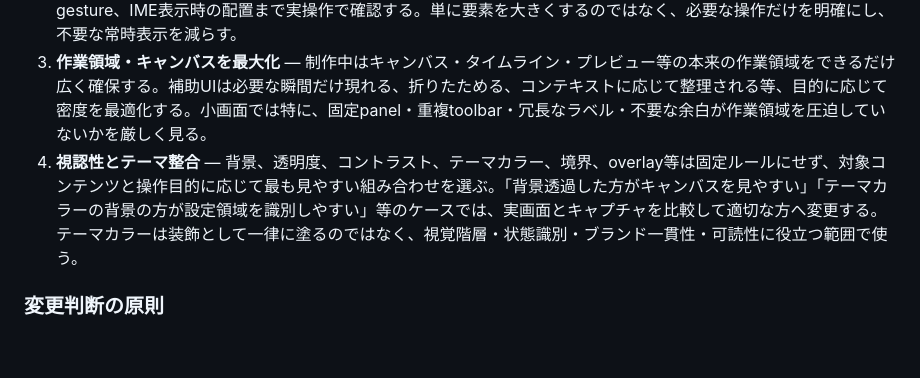
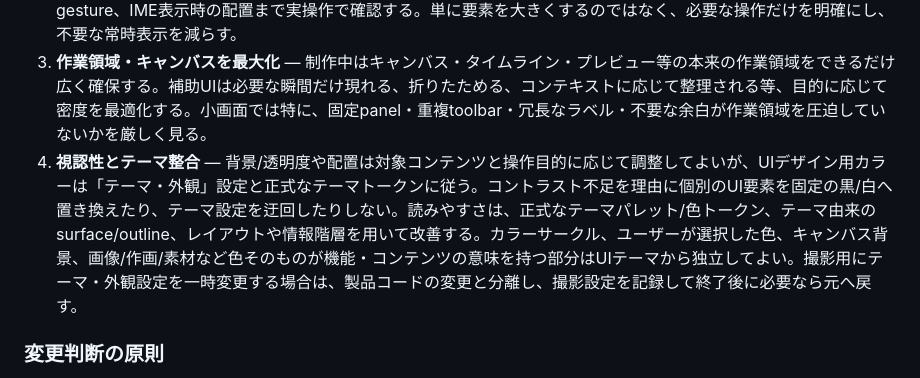
Before and after one commit to sakurasemaika-creator/NIARIM-web, a Markdown page: docs/product-audit/QUALITY_STANDARD.md, the part around the change. Drawn GitHub-style; blank space fills up the shorter version.

Commit message:
docs: align visual quality principle with theme color policy

```diff
--- a/docs/product-audit/QUALITY_STANDARD.md
+++ b/docs/product-audit/QUALITY_STANDARD.md
@@ -18,7 +18,7 @@ NIARIMを世界中で利用される最高水準の商用製品へ仕上げる
 1. **軽量・高速** — できる限り幅広いスマートフォンで重さを感じにくく、起動・画面遷移・描画・ブラシ操作・フィルター・タイムライン・再生・保存等がサクサク動くこと。不要な再描画、巨大な中間データ、過剰なメモリ使用、同期的な重処理、不要なアニメーション、無駄なI/O等を積極的に発見して改善する。見た目のためだけに性能を犠牲にしない。
 2. **小画面での誤操作防止** — 320px級を含む小さな画面でも、隣接ボタン・スライダー・閉じる/確定/取消・危険操作等を誤って触りにくくする。tap target、間隔、gesture競合、スクロール中の誤タップ、長押し、drag、edge gesture、IME表示時の配置まで実操作で確認する。単に要素を大きくするのではなく、必要な操作だけを明確にし、不要な常時表示を減らす。
 3. **作業領域・キャンバスを最大化** — 制作中はキャンバス・タイムライン・プレビュー等の本来の作業領域をできるだけ広く確保する。補助UIは必要な瞬間だけ現れる、折りたためる、コンテキストに応じて整理される等、目的に応じて密度を最適化する。小画面では特に、固定panel・重複toolbar・冗長なラベル・不要な余白が作業領域を圧迫していないかを厳しく見る。
-4. **視認性とテーマ整合** — 背景、透明度、コントラスト、テーマカラー、境界、overlay等は固定ルールにせず、対象コンテンツと操作目的に応じて最も見やすい組み合わせを選ぶ。「背景透過した方がキャンバスを見やすい」「テーマカラーの背景の方が設定領域を識別しやすい」等のケースでは、実画面とキャプチャを比較して適切な方へ変更する。テーマカラーは装飾として一律に塗るのではなく、視覚階層・状態識別・ブランド一貫性・可読性に役立つ範囲で使う。
+4. **視認性とテーマ整合** — 背景/透明度や配置は対象コンテンツと操作目的に応じて調整してよいが、UIデザイン用カラーは「テーマ・外観」設定と正式なテーマトークンに従う。コントラスト不足を理由に個別のUI要素を固定の黒/白へ置き換えたり、テーマ設定を迂回したりしない。読みやすさは、正式なテーマパレット/色トークン、テーマ由来のsurface/outline、レイアウトや情報階層を用いて改善する。カラーサークル、ユーザーが選択した色、キャンバス背景、画像/作画/素材など色そのものが機能・コンテンツの意味を持つ部分はUIテーマから独立してよい。撮影用にテーマ・外観設定を一時変更する場合は、製品コードの変更と分離し、撮影設定を記録して終了後に必要なら元へ戻す。
 
 ### 変更判断の原則
 
```
